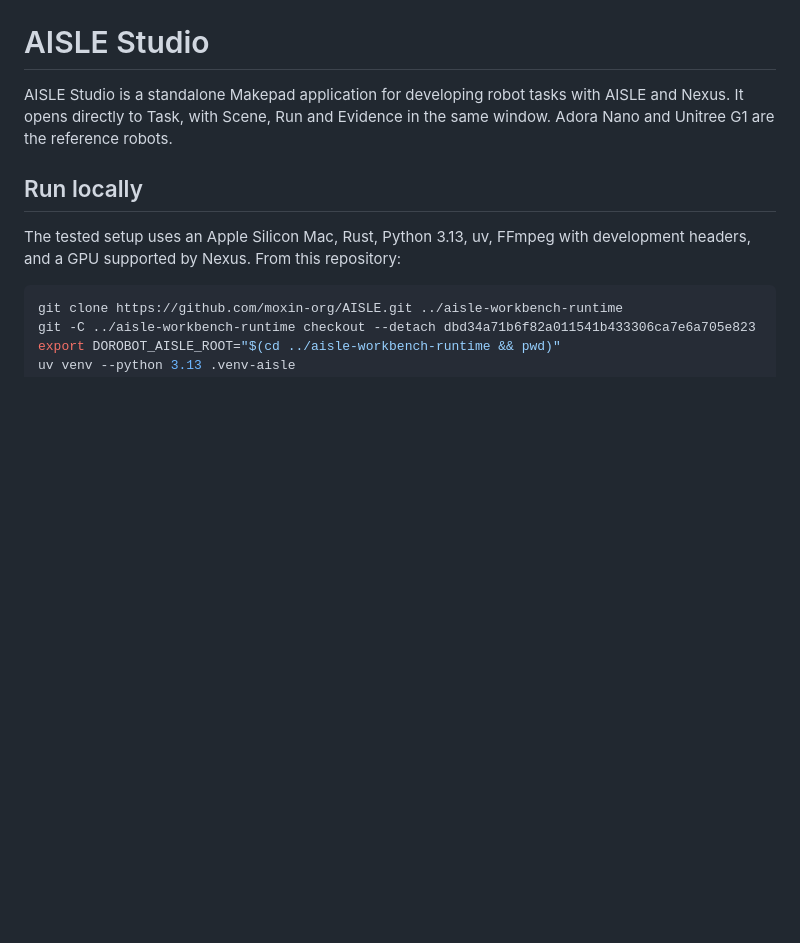
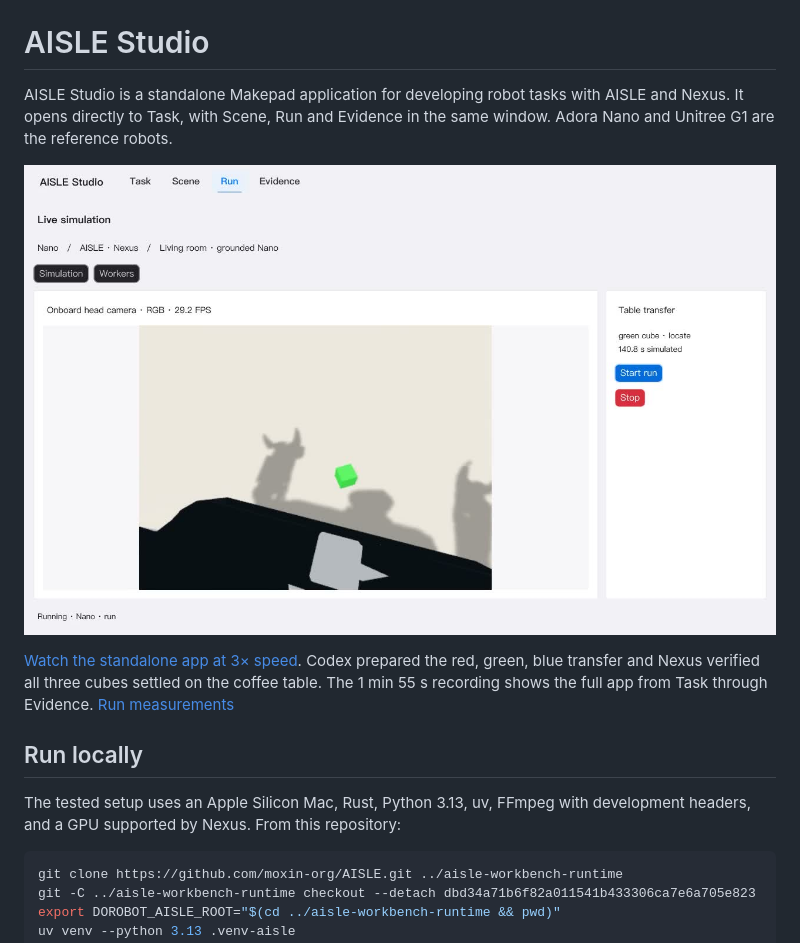
Before and after one commit to dorobot-org/aisle-studio, a Markdown page: README.md, the part around the change. Drawn GitHub-style; pictures changed too: media/nano-three-cubes.jpg (added); blank space fills up the shorter version.

Commit message:
Publish the 3× full-window Nano demo and its measured outcome

```diff
--- a/README.md
+++ b/README.md
@@ -1,6 +1,10 @@
 # AISLE Studio
 
 AISLE Studio is a standalone Makepad application for developing robot tasks with AISLE and Nexus. It opens directly to Task, with Scene, Run and Evidence in the same window. Adora Nano and Unitree G1 are the reference robots.
+
+[![AISLE Studio running the Nano transfer](media/nano-three-cubes.jpg)](media/nano-three-cubes-3x.mp4)
+
+[Watch the standalone app at 3× speed](media/nano-three-cubes-3x.mp4). Codex prepared the red, green, blue transfer and Nexus verified all three cubes settled on the coffee table. The 1 min 55 s recording shows the full app from Task through Evidence. [Run measurements](media/nano-three-cubes.json)
 
 ## Run locally
 
```
Also changed, not shown: 2 other files.
